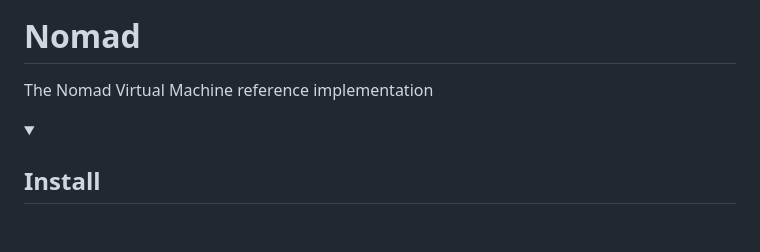
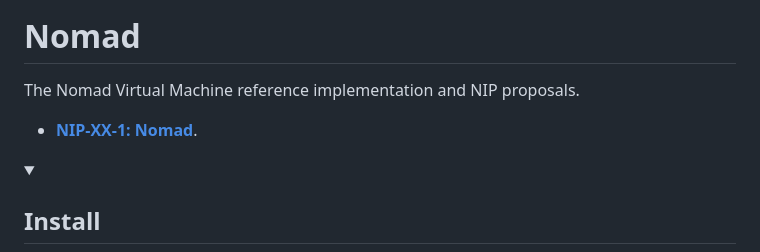
Before and after one commit to lacrypta/nomad, a Markdown page: README.md, the part around the change. GitHub-like rendering; folded sections open; blank space fills up the shorter version.

Commit message:
Add link to NIP-XX-1 in readme

```diff
--- a/README.md
+++ b/README.md
@@ -3,7 +3,9 @@
 
 # Nomad
 
-The Nomad Virtual Machine reference implementation
+The Nomad Virtual Machine reference implementation and NIP proposals.
+
+- [**NIP-XX-1: Nomad**](./assets/docs/nip-XX-1/nomad.md).
 
 <!-- markdownlint-disable-next-line MD033 -->
 <details><summary>
```
